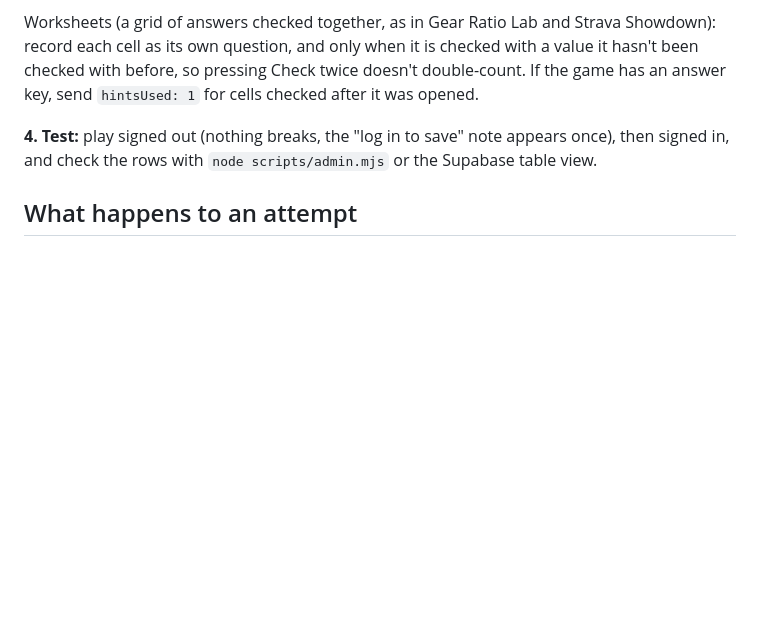
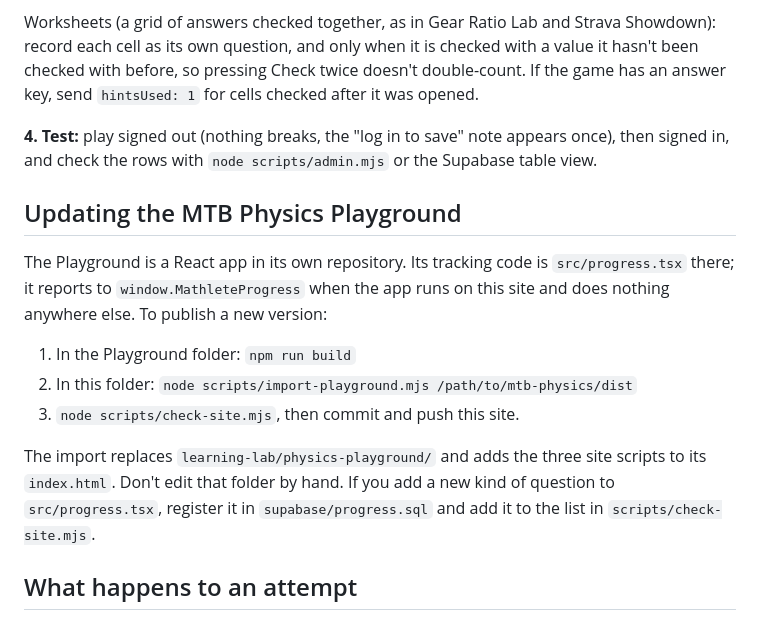
Before and after one commit to wcmalfeld/MathleteMTB-Site, a Markdown page: docs/PROGRESS-TRACKING.md, the part around the change. Drawn GitHub-style; blank space fills up the shorter version.

```diff
--- a/docs/PROGRESS-TRACKING.md
+++ b/docs/PROGRESS-TRACKING.md
@@ -157,6 +157,22 @@ Check twice doesn't double-count. If the game has an answer key, send
 appears once), then signed in, and check the rows with
 `node scripts/admin.mjs` or the Supabase table view.
 
+## Updating the MTB Physics Playground
+
+The Playground is a React app in its own repository. Its tracking code is
+`src/progress.tsx` there; it reports to `window.MathleteProgress` when the
+app runs on this site and does nothing anywhere else. To publish a new
+version:
+
+1. In the Playground folder: `npm run build`
+2. In this folder: `node scripts/import-playground.mjs /path/to/mtb-physics/dist`
+3. `node scripts/check-site.mjs`, then commit and push this site.
+
+The import replaces `learning-lab/physics-playground/` and adds the three
+site scripts to its `index.html`. Don't edit that folder by hand. If you
+add a new kind of question to `src/progress.tsx`, register it in
+`supabase/progress.sql` and add it to the list in `scripts/check-site.mjs`.
+
 ## What happens to an attempt
 
 1. `js/progress.js` gives it an id and puts it on a waiting list in the
```
Also changed, not shown: docs/ACCESS.md (+5 -4 lines), docs/STUDENT-PROGRESS-PLAN.md (+18 -6 lines).
